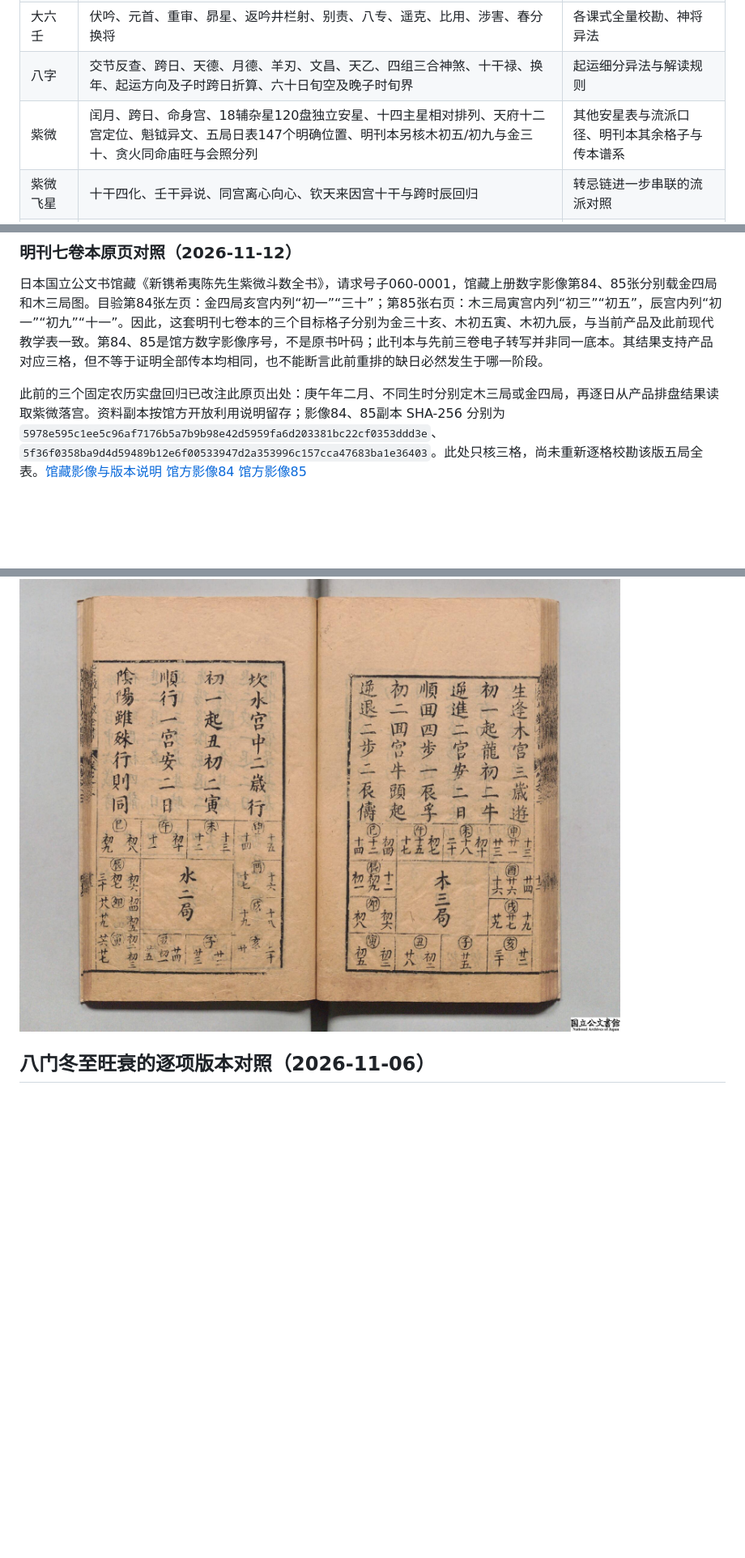
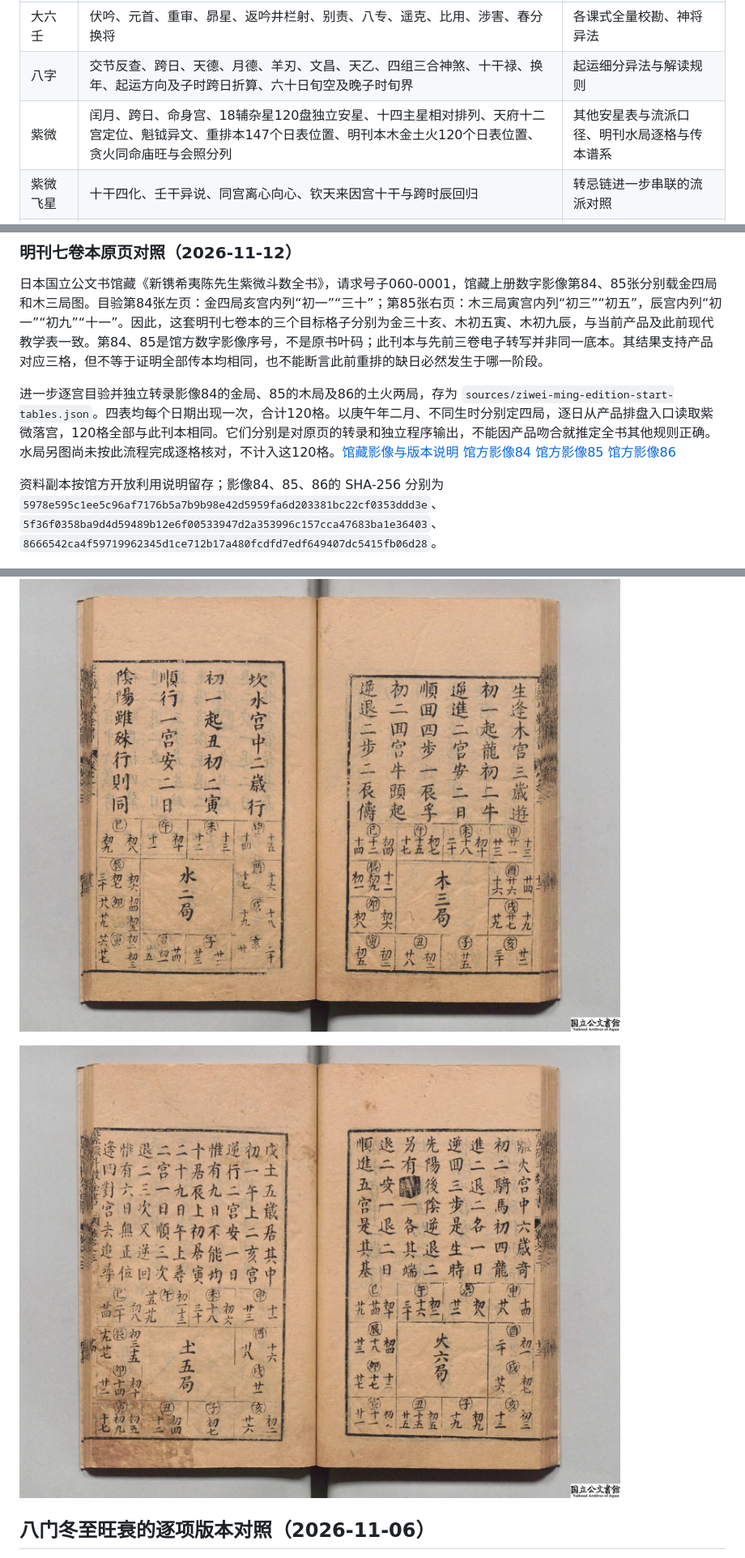
Before and after one commit to weihaoyang/qimen-llm-chart, a Markdown page: docs/research/calculation-audit-paper.md, 3 parts joined by grey strips. Shown at 81% size. Drawn GitHub-style; pictures changed too: docs/research/sources/ziwei-japan-archives-0086.jpg (added); blank space fills up the shorter version.

Commit message:
Verify four Ziwei tables against Ming facsimile

```diff
--- a/docs/research/calculation-audit-paper.md
+++ b/docs/research/calculation-audit-paper.md
@@ -146,7 +146,7 @@ R. Santhanam 所译《Bṛhat Parāśara Horā Śāstra》第六章第 33 节的
 | 太乙神数 | 724 年积年、入局边界、《南齐书》十一条岁计落宫、三处格局差异、《图书集成》将位回归及史文异例定位 | 其余局表及八门直事 |
 | 大六壬 | 伏吟、元首、重审、昴星、返吟井栏射、别责、八专、遥克、比用、涉害、春分换将 | 各课式全量校勘、神将异法 |
 | 八字 | 交节反查、跨日、天德、月德、羊刃、文昌、天乙、四组三合神煞、十干禄、换年、起运方向及子时跨日折算、六十日旬空及晚子时旬界 | 起运细分异法与解读规则 |
-| 紫微 | 闰月、跨日、命身宫、18辅杂星120盘独立安星、十四主星相对排列、天府十二宫定位、魁钺异文、五局日表147个明确位置、明刊本另核木初五/初九与金三十、贪火同命庙旺与会照分列 | 其他安星表与流派口径、明刊本其余格子与传本谱系 |
+| 紫微 | 闰月、跨日、命身宫、18辅杂星120盘独立安星、十四主星相对排列、天府十二宫定位、魁钺异文、重排本147个日表位置、明刊本木金土火120个日表位置、贪火同命庙旺与会照分列 | 其他安星表与流派口径、明刊水局逐格与传本谱系 |
 | 紫微飞星 | 十干四化、壬干异说、同宫离心向心、钦天来因宫十干与跨时辰回归 | 转忌链进一步串联的流派对照 |
 | 三盘联合 | 农历出生盘与独立公历问事时间 | 跨盘组合解释 |
 | 人生 K 线 | 大运排列方向、共用主盘节气/年界/日界、跨时区与起运偏移、太岁自刑、本命日标签作用域、五阳干羊刃、学堂词馆纳音支位、福星年干歌诀及版本分歧、勾绞24盘分组与年界、天厨禄位十干与飞刃派生口径、红艳与流霞影印十干表 | 权重外部效度、其余运年神煞与贵格取用条件 |
@@ -718,11 +718,15 @@ K线评分复核发现，奇门原始结果的wuBuYuShi是一个带isWuBuYuShi
 
 日本国立公文书馆藏《新镌希夷陈先生紫微斗数全书》，请求号子060-0001，馆藏上册数字影像第84、85张分别载金四局和木三局图。目验第84张左页：金四局亥宫内列“初一”“三十”；第85张右页：木三局寅宫内列“初三”“初五”，辰宫内列“初一”“初九”“十一”。因此，这套明刊七卷本的三个目标格子分别为金三十亥、木初五寅、木初九辰，与当前产品及此前现代教学表一致。第84、85是馆方数字影像序号，不是原书叶码；此刊本与先前三卷电子转写并非同一底本。其结果支持产品对应三格，但不等于证明全部传本均相同，也不能断言此前重排的缺日必然发生于哪一阶段。
 
-此前的三个固定农历实盘回归已改注此原页出处：庚午年二月、不同生时分别定木三局或金四局，再逐日从产品排盘结果读取紫微落宫。资料副本按馆方开放利用说明留存；影像84、85副本 SHA-256 分别为 `5978e595c1ee5c96af7176b5a7b9b98e42d5959fa6d203381bc22cf0353ddd3e`、`5f36f0358ba9d4d59489b12e6f00533947d2a353996c157cca47683ba1e36403`。此处只核三格，尚未重新逐格校勘该版五局全表。[馆藏影像与版本说明](https://sndmp.com/library/quanshu/scan) [馆方影像84](https://www.digital.archives.go.jp/api/content/item/da12/C102812186700/iiif/M2019050811103249305_0084.jp2/full/max/0/native.jpg) [馆方影像85](https://www.digital.archives.go.jp/api/content/item/da12/C102812186800/iiif/M2019050811103249305_0085.jp2/full/max/0/native.jpg)
+进一步逐宫目验并独立转录影像84的金局、85的木局及86的土火两局，存为 `sources/ziwei-ming-edition-start-tables.json`。四表均每个日期出现一次，合计120格。以庚午年二月、不同生时分别定四局，逐日从产品排盘入口读取紫微落宫，120格全部与此刊本相同。它们分别是对原页的转录和独立程序输出，不能因产品吻合就推定全书其他规则正确。水局另图尚未按此流程完成逐格核对，不计入这120格。[馆藏影像与版本说明](https://sndmp.com/library/quanshu/scan) [馆方影像84](https://www.digital.archives.go.jp/api/content/item/da12/C102812186700/iiif/M2019050811103249305_0084.jp2/full/max/0/native.jpg) [馆方影像85](https://www.digital.archives.go.jp/api/content/item/da12/C102812186800/iiif/M2019050811103249305_0085.jp2/full/max/0/native.jpg) [馆方影像86](https://www.digital.archives.go.jp/api/content/item/da12/C102812186900/iiif/M2019050811103249305_0086.jp2/full/max/0/native.jpg)
+
+资料副本按馆方开放利用说明留存；影像84、85、86的 SHA-256 分别为 `5978e595c1ee5c96af7176b5a7b9b98e42d5959fa6d203381bc22cf0353ddd3e`、`5f36f0358ba9d4d59489b12e6f00533947d2a353996c157cca47683ba1e36403`、`8666542ca4f59719962345d1ce712b17a480fcdfd7edf649407dc5415fb06d28`。
 
 ![日本国立公文书馆藏本第84张，金四局亥宫列三十](sources/ziwei-japan-archives-0084.jpg)
 
 ![日本国立公文书馆藏本第85张，木三局寅宫列初五、辰宫列初九](sources/ziwei-japan-archives-0085.jpg)
+
+![日本国立公文书馆藏本第86张，土五局和火六局表](sources/ziwei-japan-archives-0086.jpg)
 
 
 ## 八门冬至旺衰的逐项版本对照（2026-11-06）
```
Also changed, not shown: 2 other files.
